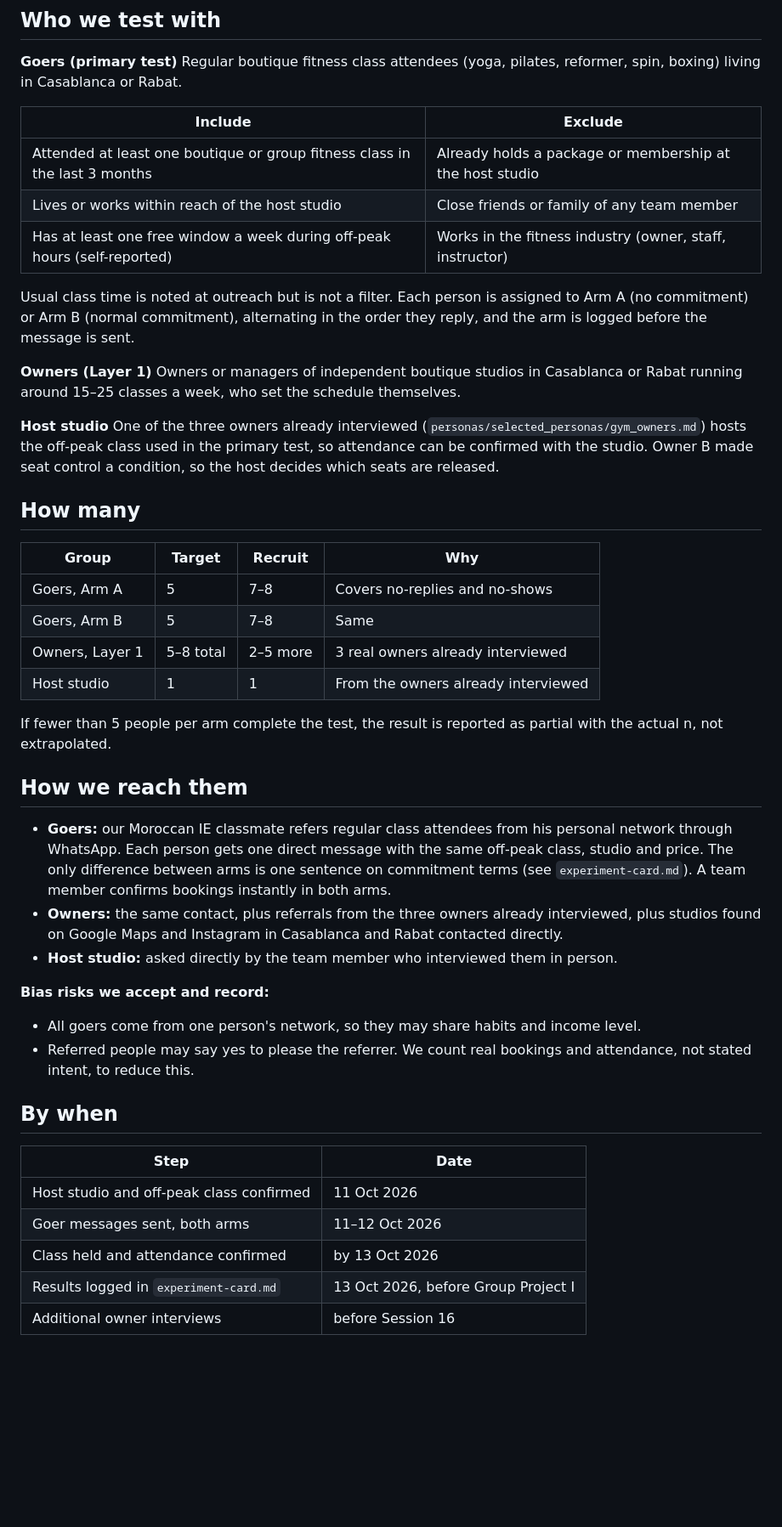
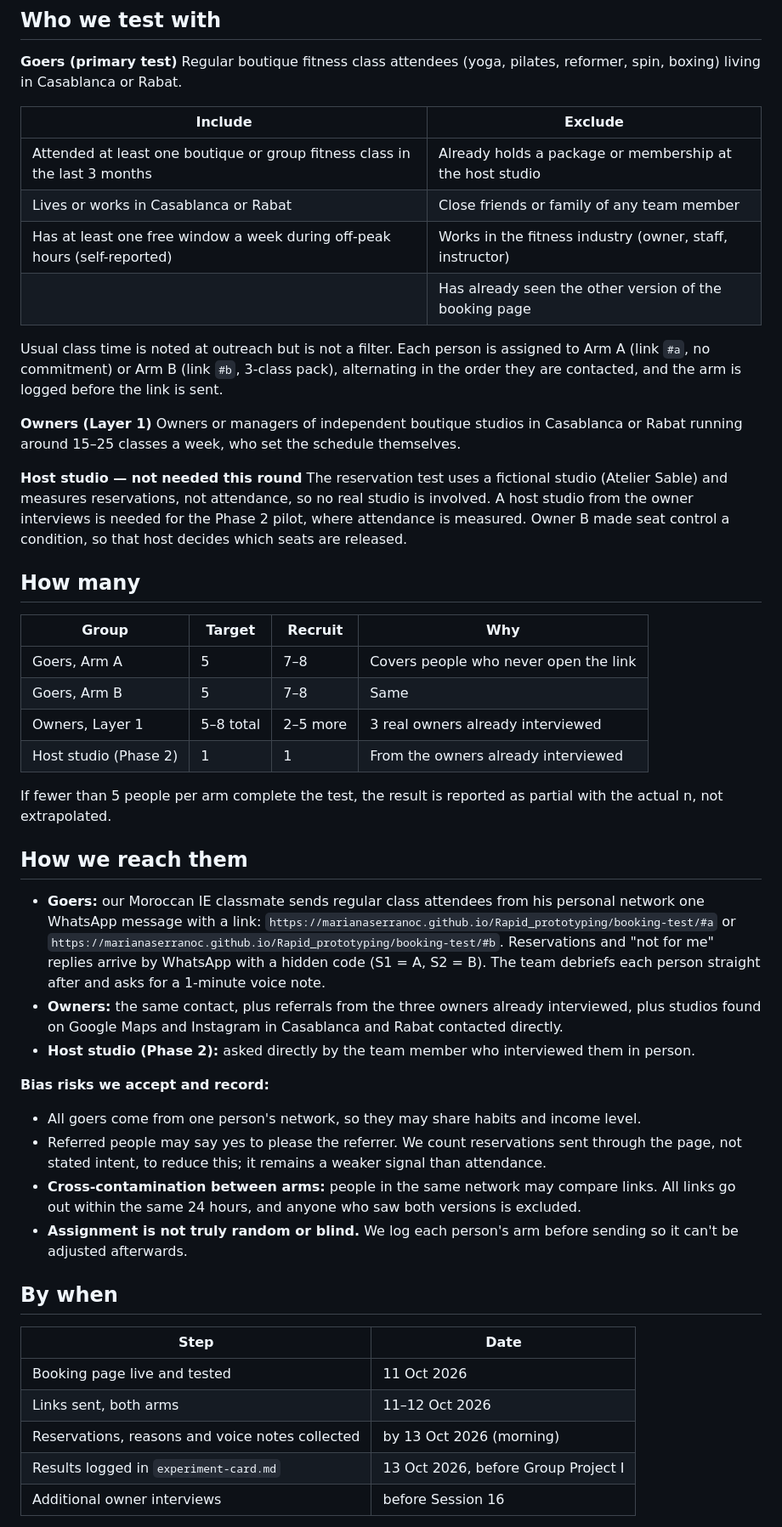
Before and after one commit to marianaserranoc/Rapid_prototyping, a Markdown page: evidence-log/recruitment.md, the part around the change. Shown at 85% size. Rendered like a GitHub page; blank space fills up the shorter version.

Commit message:
Revise recruitment criteria and booking process details
Updated recruitment criteria and details for the booking test, including changes to location specifications and host studio information. Adjusted how goers are contacted and clarified the data collection process.

```diff
--- a/evidence-log/recruitment.md
+++ b/evidence-log/recruitment.md
@@ -8,44 +8,47 @@ Regular boutique fitness class attendees (yoga, pilates, reformer, spin, boxing)
 | Include | Exclude |
 |---|---|
 | Attended at least one boutique or group fitness class in the last 3 months | Already holds a package or membership at the host studio |
-| Lives or works within reach of the host studio | Close friends or family of any team member |
+| Lives or works in Casablanca or Rabat | Close friends or family of any team member |
 | Has at least one free window a week during off-peak hours (self-reported) | Works in the fitness industry (owner, staff, instructor) |
+| | Has already seen the other version of the booking page |
 
-Usual class time is noted at outreach but is not a filter. Each person is assigned to Arm A (no commitment) or Arm B (normal commitment), alternating in the order they reply, and the arm is logged before the message is sent.
+Usual class time is noted at outreach but is not a filter. Each person is assigned to Arm A (link `#a`, no commitment) or Arm B (link `#b`, 3-class pack), alternating in the order they are contacted, and the arm is logged before the link is sent.
 
 **Owners (Layer 1)**
 Owners or managers of independent boutique studios in Casablanca or Rabat running around 15–25 classes a week, who set the schedule themselves.
 
-**Host studio**
-One of the three owners already interviewed (`personas/selected_personas/gym_owners.md`) hosts the off-peak class used in the primary test, so attendance can be confirmed with the studio. Owner B made seat control a condition, so the host decides which seats are released.
+**Host studio — not needed this round**
+The reservation test uses a fictional studio (Atelier Sable) and measures reservations, not attendance, so no real studio is involved. A host studio from the owner interviews is needed for the Phase 2 pilot, where attendance is measured. Owner B made seat control a condition, so that host decides which seats are released.
 
 ## How many
 
 | Group | Target | Recruit | Why |
 |---|---|---|---|
-| Goers, Arm A | 5 | 7–8 | Covers no-replies and no-shows |
+| Goers, Arm A | 5 | 7–8 | Covers people who never open the link |
 | Goers, Arm B | 5 | 7–8 | Same |
 | Owners, Layer 1 | 5–8 total | 2–5 more | 3 real owners already interviewed |
-| Host studio | 1 | 1 | From the owners already interviewed |
+| Host studio (Phase 2) | 1 | 1 | From the owners already interviewed |
 
 If fewer than 5 people per arm complete the test, the result is reported as partial with the actual n, not extrapolated.
 
 ## How we reach them
-- **Goers:** our Moroccan IE classmate refers regular class attendees from his personal network through WhatsApp. Each person gets one direct message with the same off-peak class, studio and price. The only difference between arms is one sentence on commitment terms (see `experiment-card.md`). A team member confirms bookings instantly in both arms.
+- **Goers:** our Moroccan IE classmate sends regular class attendees from his personal network one WhatsApp message with a link: `https://marianaserranoc.github.io/Rapid_prototyping/booking-test/#a` or `https://marianaserranoc.github.io/Rapid_prototyping/booking-test/#b`. Reservations and "not for me" replies arrive by WhatsApp with a hidden code (S1 = A, S2 = B). The team debriefs each person straight after and asks for a 1-minute voice note.
 - **Owners:** the same contact, plus referrals from the three owners already interviewed, plus studios found on Google Maps and Instagram in Casablanca and Rabat contacted directly.
-- **Host studio:** asked directly by the team member who interviewed them in person.
+- **Host studio (Phase 2):** asked directly by the team member who interviewed them in person.
 
 **Bias risks we accept and record:**
 - All goers come from one person's network, so they may share habits and income level.
-- Referred people may say yes to please the referrer. We count real bookings and attendance, not stated intent, to reduce this.
+- Referred people may say yes to please the referrer. We count reservations sent through the page, not stated intent, to reduce this; it remains a weaker signal than attendance.
+- **Cross-contamination between arms:** people in the same network may compare links. All links go out within the same 24 hours, and anyone who saw both versions is excluded.
+- **Assignment is not truly random or blind.** We log each person's arm before sending so it can't be adjusted afterwards.
 
 ## By when
 
 | Step | Date |
 |---|---|
-| Host studio and off-peak class confirmed | 11 Oct 2026 |
-| Goer messages sent, both arms | 11–12 Oct 2026 |
-| Class held and attendance confirmed | by 13 Oct 2026 |
+| Booking page live and tested | 11 Oct 2026 |
+| Links sent, both arms | 11–12 Oct 2026 |
+| Reservations, reasons and voice notes collected | by 13 Oct 2026 (morning) |
 | Results logged in `experiment-card.md` | 13 Oct 2026, before Group Project I |
 | Additional owner interviews | before Session 16 |
 
```
